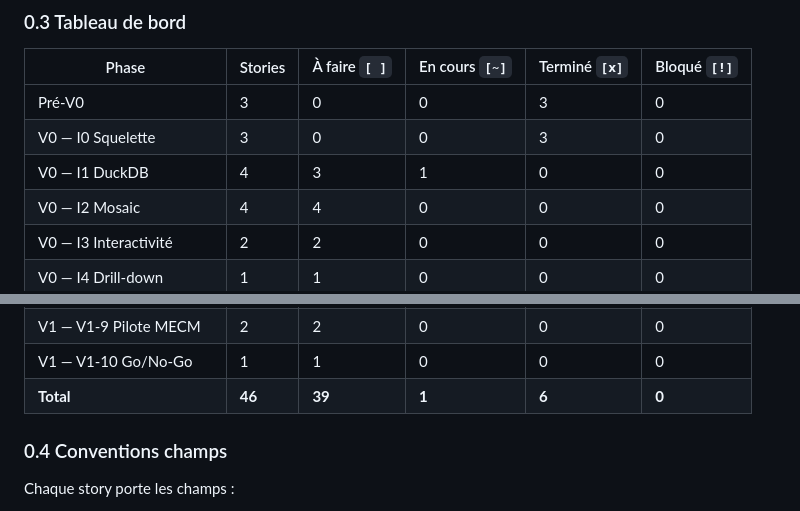
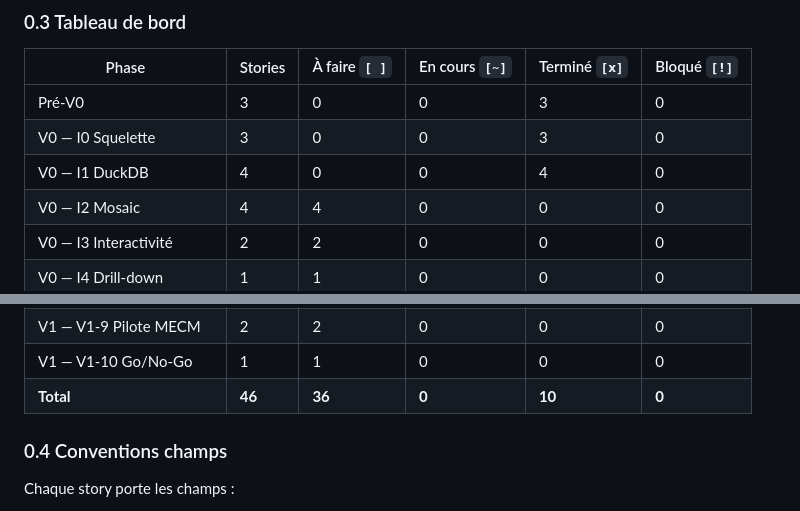
Before and after one commit to 92VC/VaultViz, a Markdown page: BACKLOG.md, 2 parts joined by grey strips. Drawn GitHub-style.

```diff
--- a/BACKLOG.md
+++ b/BACKLOG.md
@@ -35,7 +35,7 @@
 |---|---|---|---|---|---|
 | Pré-V0 | 3 | 0 | 0 | 3 | 0 |
 | V0 — I0 Squelette | 3 | 0 | 0 | 3 | 0 |
-| V0 — I1 DuckDB | 4 | 3 | 1 | 0 | 0 |
+| V0 — I1 DuckDB | 4 | 0 | 0 | 4 | 0 |
 | V0 — I2 Mosaic | 4 | 4 | 0 | 0 | 0 |
 | V0 — I3 Interactivité | 2 | 2 | 0 | 0 | 0 |
 | V0 — I4 Drill-down | 1 | 1 | 0 | 0 | 0 |
@@ -52,7 +52,7 @@
 | V1 — V1-8 Doc | 3 | 3 | 0 | 0 | 0 |
 | V1 — V1-9 Pilote MECM | 2 | 2 | 0 | 0 | 0 |
 | V1 — V1-10 Go/No-Go | 1 | 1 | 0 | 0 | 0 |
-| **Total** | **46** | **39** | **1** | **6** | **0** |
+| **Total** | **46** | **36** | **0** | **10** | **0** |
 
 ### 0.4 Conventions champs
 
```
Also changed, not shown: other parts of BACKLOG.md (+4 -4 lines).
